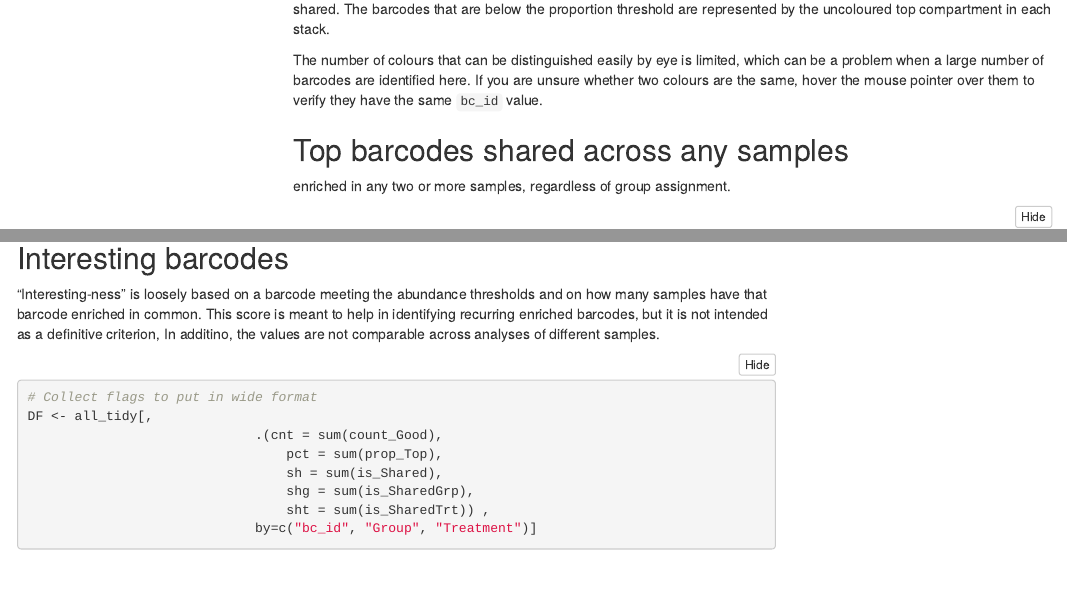
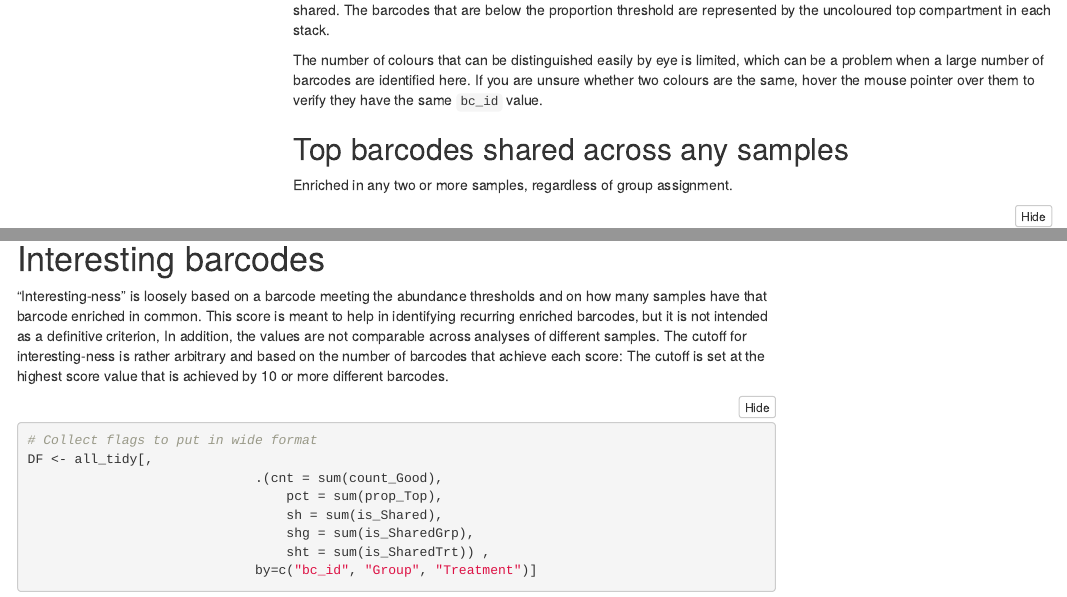
Before and after one commit to ObenaufLab/CaTCH, an R Markdown document (barcoding_results_template.Rmd): the page in a window 1100 px wide, from 18360 px down before the commit and from 18400 px down after it, so that both start at the same text, and a second part further down, joined at a grey line. Rendered offline with R 4.5, knitr and Pandoc, with nearby package versions; folded parts are opened; some code elsewhere in the file could not run offline; menus at the side of the page are left out.

Commit message:
mostly typos and text

````diff
--- a/barcoding_results_template.Rmd
+++ b/barcoding_results_template.Rmd
@@ -621,7 +623,7 @@ The number of colours that can be distinguished easily by eye is limited, which
 
 ## Top barcodes shared across any samples
 
-enriched in any two or more samples, regardless of group assignment.
+Enriched in any two or more samples, regardless of group assignment.
 
 ```{r complexity2a}
 print( sharedBarcodes )
@@ -784,9 +786,9 @@ pcomplexTrt <- ggplot(data=tmp, aes(x=Sample, y=Proportion, fill=sharedFillTrt,
 ggplotly( pcomplexGrp, dynamicTicks = TRUE )
 ```
 
-## Interesting barcodes
+# Interesting barcodes
 
-"Interesting-ness" is loosely based on a barcode meeting the abundance thresholds and on how many samples have that barcode enriched in common. This score is meant to help in identifying recurring enriched barcodes, but it is not intended as a definitive criterion, In additino, the values are not comparable across analyses of different samples.
+"Interesting-ness" is loosely based on a barcode meeting the abundance thresholds and on how many samples have that barcode enriched in common. This score is meant to help in identifying recurring enriched barcodes, but it is not intended as a definitive criterion, In addition, the values are not comparable across analyses of different samples. The cutoff for interesting-ness is rather arbitrary and based on the number of barcodes that achieve each score: The cutoff is set at the highest score value that is achieved by 10 or more different barcodes.
 
 ```{r table2}
 # Collect flags to put in wide format
````
Also changed, not shown: barcoding_results_template.Rmd (6 more changed lines).
